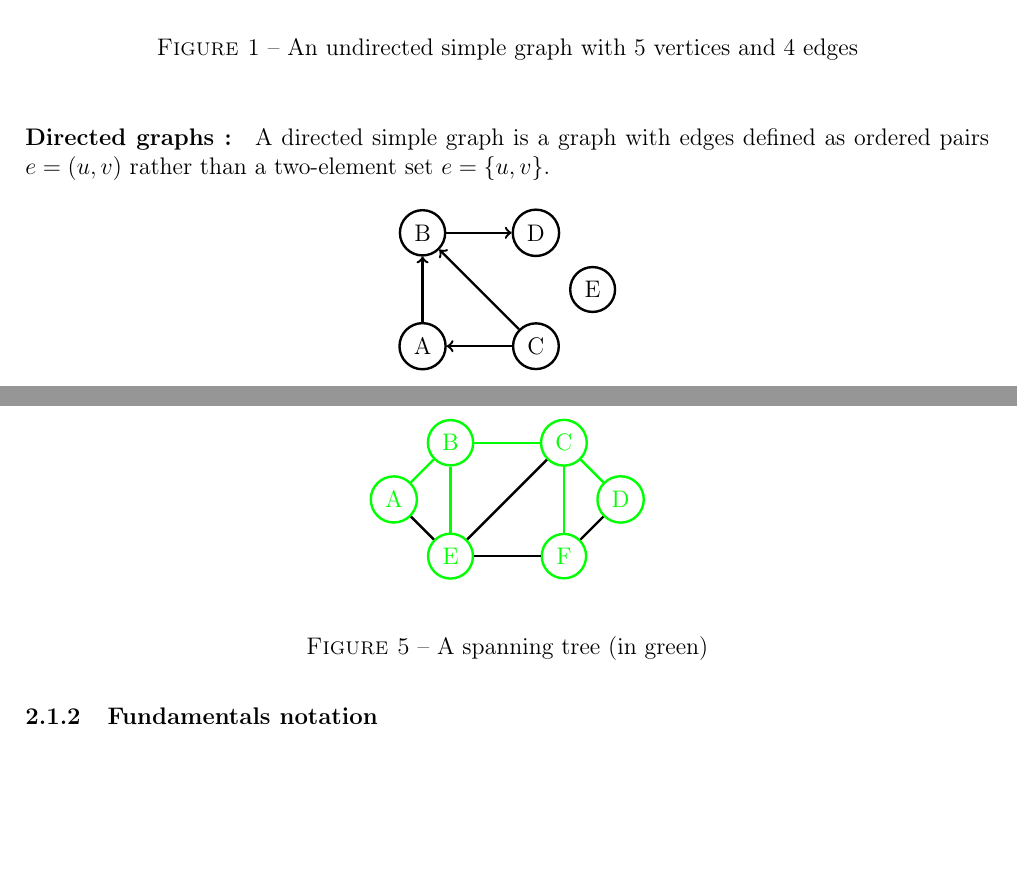
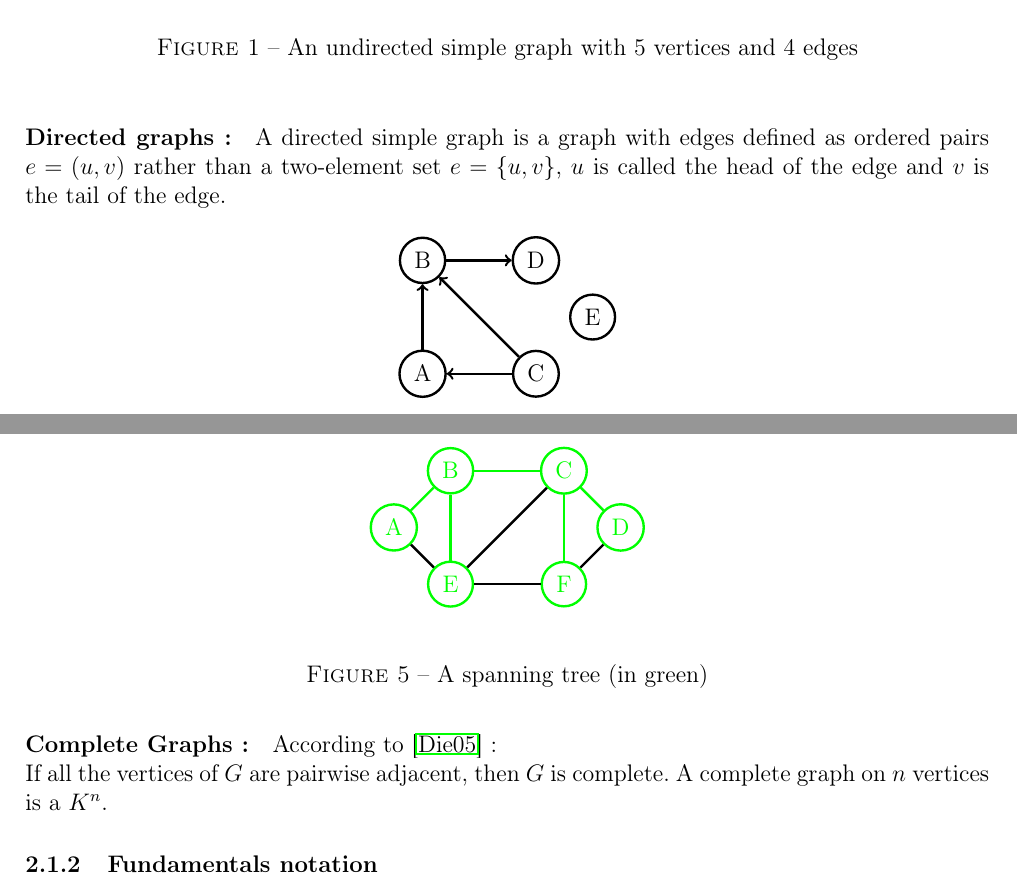
Before and after one commit to medrimonia/per2013, a LaTeX document (papers/report.tex, which reads papers/report/StateOfArt.tex): two parts of pages 4 and 5 of 18 before the commit and two parts of pages 4 and 5 of 19 after it, joined at a grey line, cut so that both start at the same text, the shorter picture padded with empty space. Compiled offline with pdfLaTeX.

Commit message:
Note on complete graphs in report

```diff
--- a/papers/report/StateOfArt.tex
+++ b/papers/report/StateOfArt.tex
@@ -24,10 +24,10 @@ sometimes it can also be contracted to the following notation $uv$.
   \caption{An undirected simple graph with 5 vertices and 4 edges}
 \end{figure}
 
-%TODO source + dst
 \paragraph{Directed graphs :}
 A directed simple graph is a graph with edges defined as ordered pairs
-$e = (u,v)$ rather than a two-element set $e = \{u,v\}$.
+$e = (u,v)$ rather than a two-element set $e = \{u,v\}$, $u$ is called the
+head of the edge and $v$ is the tail of the edge.
 \begin{figure}[!h]
   \begin{center}
     \input{graphTikZ/directed-graph.tex}
@@ -68,6 +68,12 @@ and is a subgraph of $G$.
   \caption{A spanning tree (in green)}
 \end{figure}
 
+\paragraph{Complete Graphs :}
+According to~\cite{Diestel}:\\
+If all the vertices of $G$ are pairwise adjacent, then $G$ is complete. A
+complete graph on $n$ vertices is a $K^n$.
+
+%TODO fundamentals notation before Types of graphs?
 \subsubsection{Fundamentals notation}
 \paragraph{Graph Size :}
 The size of a graph $G$ is its number of edges, i.e. $|E(G)|$.
```
Also changed, not shown: papers/report/StateOfArt.tex (2 more changed lines).
